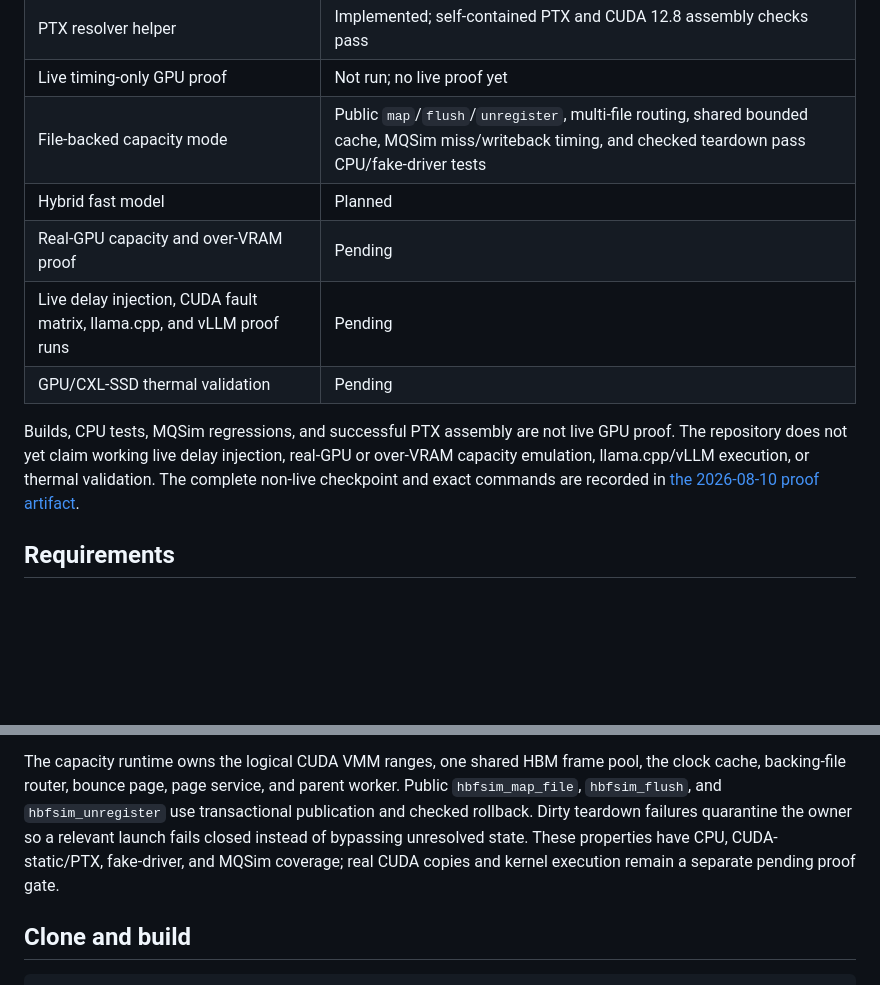
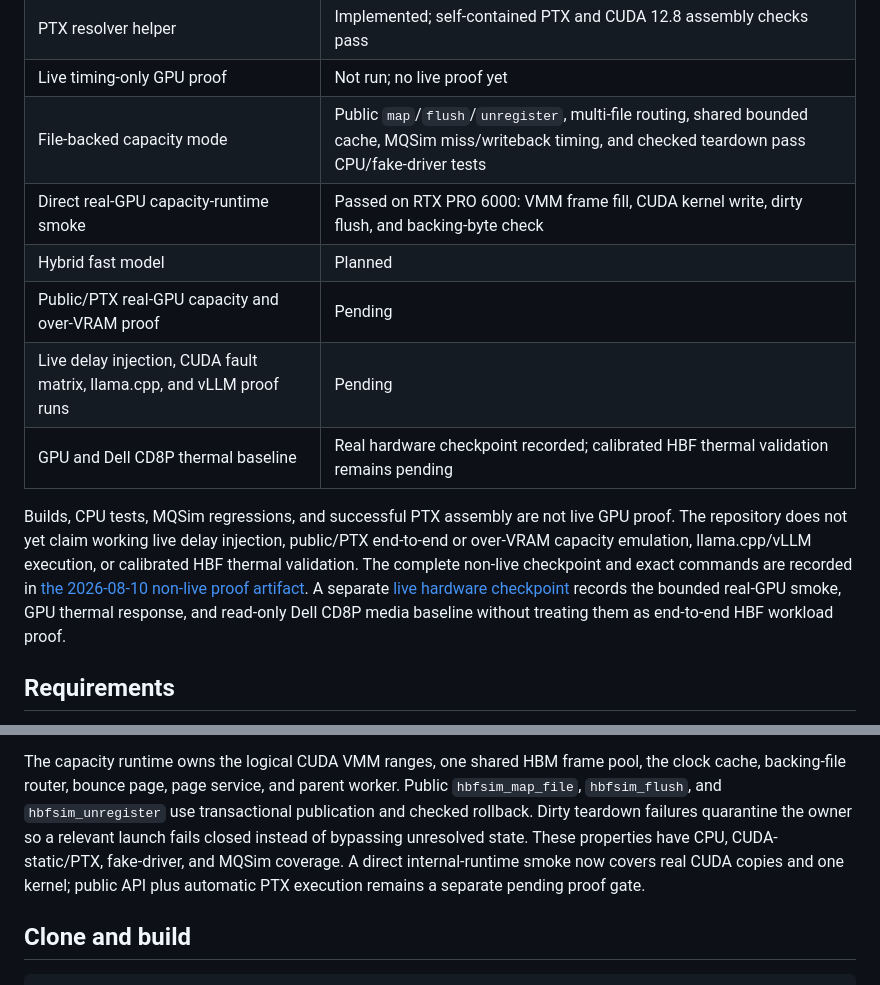
Before and after one commit to SlugLab/HBFSim, a Markdown page: README.md, 2 parts joined by grey strips. GitHub-like rendering; blank space fills up the shorter version.

Commit message:
docs: record live GPU and CD8P thermal proof

```diff
--- a/README.md
+++ b/README.md
@@ -120,16 +120,21 @@ not evidence that a CUDA kernel has used the path on a real GPU.
 | PTX resolver helper | Implemented; self-contained PTX and CUDA 12.8 assembly checks pass |
 | Live timing-only GPU proof | Not run; no live proof yet |
 | File-backed capacity mode | Public `map`/`flush`/`unregister`, multi-file routing, shared bounded cache, MQSim miss/writeback timing, and checked teardown pass CPU/fake-driver tests |
+| Direct real-GPU capacity-runtime smoke | Passed on RTX PRO 6000: VMM frame fill, CUDA kernel write, dirty flush, and backing-byte check |
 | Hybrid fast model | Planned |
-| Real-GPU capacity and over-VRAM proof | Pending |
+| Public/PTX real-GPU capacity and over-VRAM proof | Pending |
 | Live delay injection, CUDA fault matrix, llama.cpp, and vLLM proof runs | Pending |
-| GPU/CXL-SSD thermal validation | Pending |
+| GPU and Dell CD8P thermal baseline | Real hardware checkpoint recorded; calibrated HBF thermal validation remains pending |
 
 Builds, CPU tests, MQSim regressions, and successful PTX assembly are not live
 GPU proof. The repository does not yet claim working live delay injection,
-real-GPU or over-VRAM capacity emulation, llama.cpp/vLLM execution, or thermal
-validation. The complete non-live checkpoint and exact commands are recorded
-in [the 2026-08-10 proof artifact](docs/proofs/2026-08-10-capacity-runtime-non-live.md).
+public/PTX end-to-end or over-VRAM capacity emulation, llama.cpp/vLLM
+execution, or calibrated HBF thermal validation. The complete non-live
+checkpoint and exact commands are recorded
+in [the 2026-08-10 non-live proof artifact](docs/proofs/2026-08-10-capacity-runtime-non-live.md).
+A separate [live hardware checkpoint](docs/proofs/2026-08-10-live-gpu-cd8p-thermal.md)
+records the bounded real-GPU smoke, GPU thermal response, and read-only Dell
+CD8P media baseline without treating them as end-to-end HBF workload proof.
 
 ## Requirements
 
@@ -150,8 +155,9 @@ parent worker. Public `hbfsim_map_file`, `hbfsim_flush`, and
 `hbfsim_unregister` use transactional publication and checked rollback. Dirty
 teardown failures quarantine the owner so a relevant launch fails closed
 instead of bypassing unresolved state. These properties have CPU,
-CUDA-static/PTX, fake-driver, and MQSim coverage; real CUDA copies and kernel
-execution remain a separate pending proof gate.
+CUDA-static/PTX, fake-driver, and MQSim coverage. A direct internal-runtime
+smoke now covers real CUDA copies and one kernel; public API plus automatic PTX
+execution remains a separate pending proof gate.
 
 ## Clone and build
 
```
Also changed, not shown: docs/proofs/2026-08-10-live-gpu-cd8p-thermal.md (added, +249 -0 lines).
